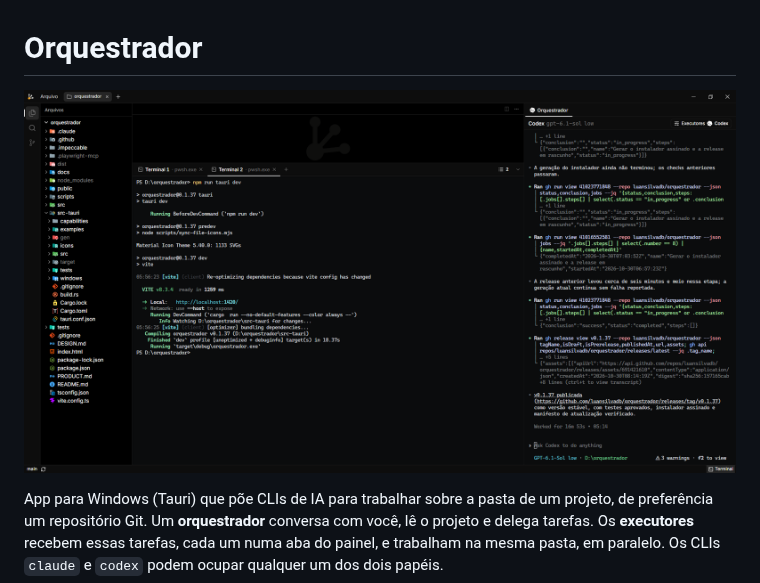
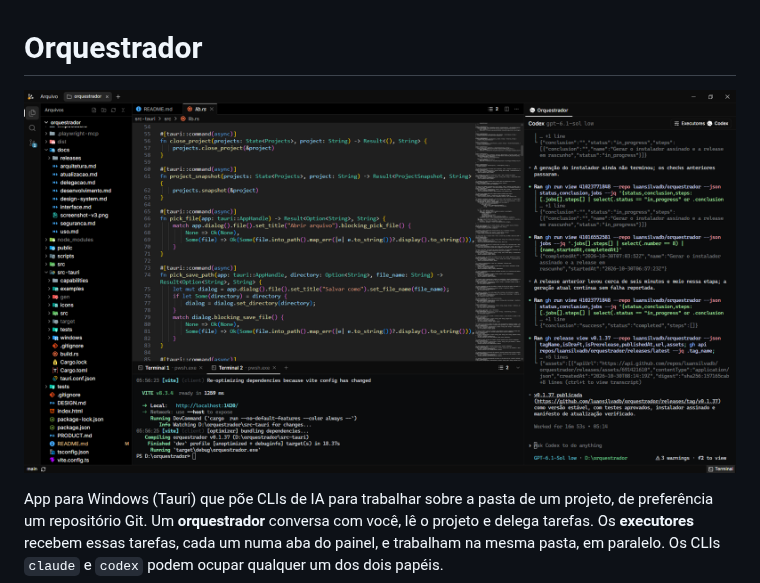
Before and after one commit to luansilvadb/orquestrador, a Markdown page: README.md, the part around the change. Drawn GitHub-style; pictures changed too: docs/screenshot-v3.png (deleted), docs/screenshot-v4.png (added).

Commit message:
update screenshot readme

```diff
--- a/README.md
+++ b/README.md
@@ -1,6 +1,6 @@
 # Orquestrador
 
-![Orquestrador](docs/screenshot-v3.png)
+![Orquestrador](docs/screenshot-v4.png)
 
 App para Windows (Tauri) que põe CLIs de IA para trabalhar sobre a pasta de um projeto, de preferência um repositório Git. Um **orquestrador** conversa com você, lê o projeto e delega tarefas. Os **executores** recebem essas tarefas, cada um numa aba do painel, e trabalham na mesma pasta, em paralelo. Os CLIs `claude` e `codex` podem ocupar qualquer um dos dois papéis.
 
```
